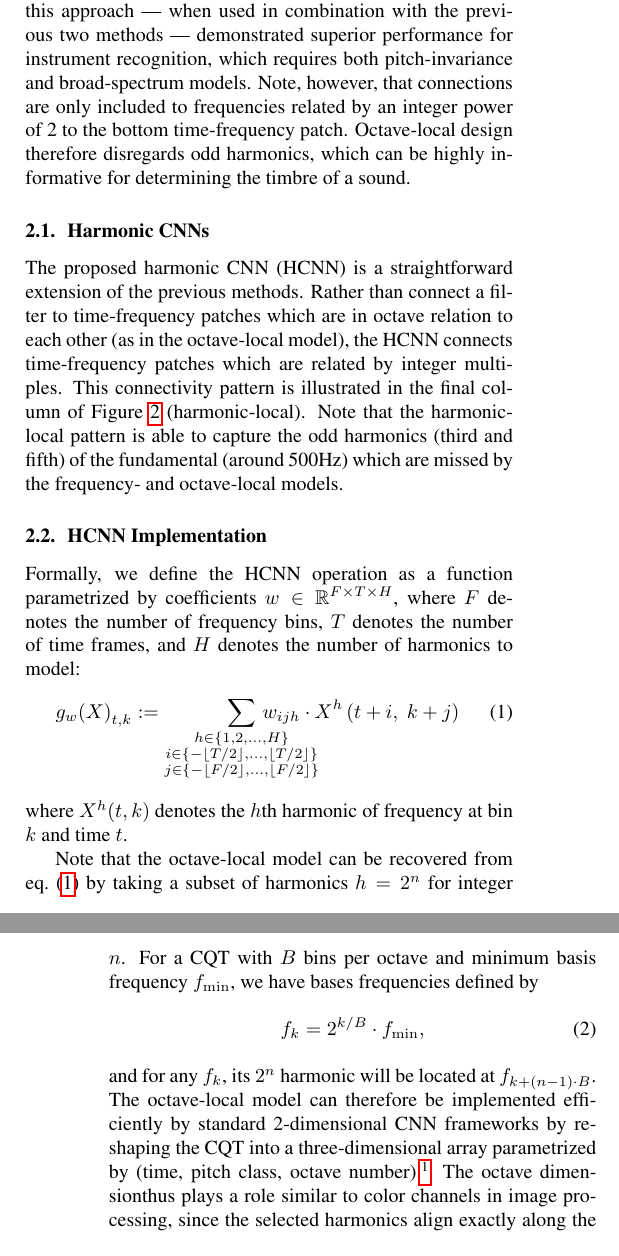
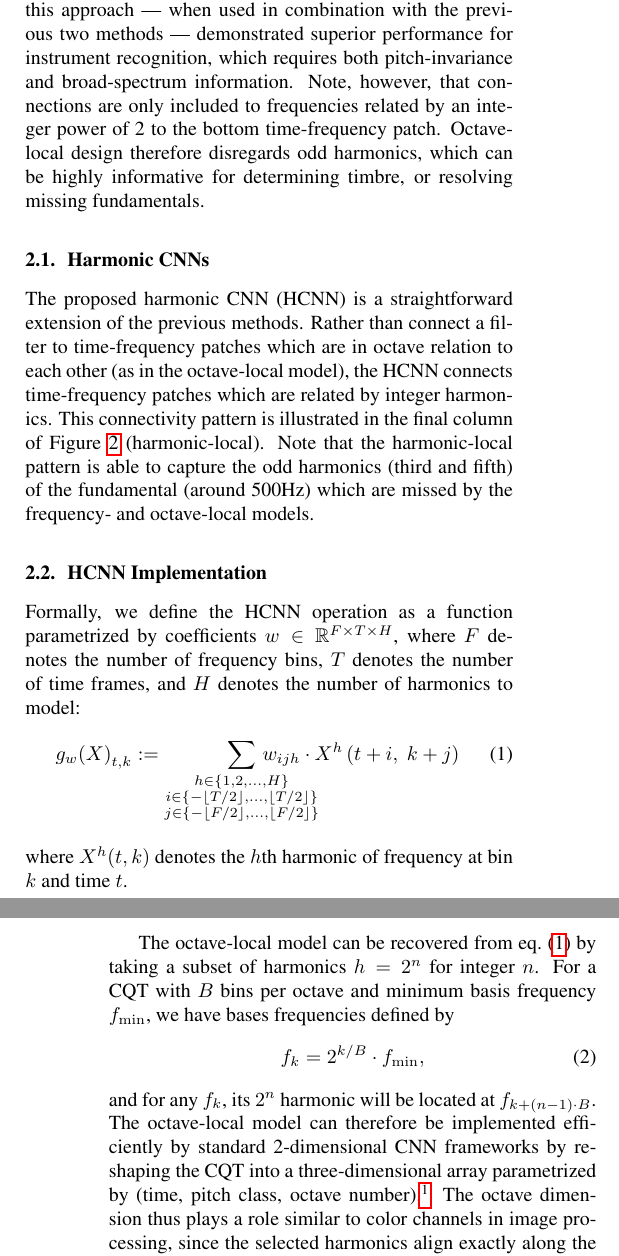
Before and after one commit to ejhumphrey/harmonic-cnn, a LaTeX paper (paper/2016_HarmonicCNN.tex): two parts of the columns of pages 2 and 3 of 4, joined at a grey line, cut so that both start at the same text. Compiled offline with pdfLaTeX.

Commit message:
adding notes

```diff
--- a/paper/2016_HarmonicCNN.tex
+++ b/paper/2016_HarmonicCNN.tex
@@ -157,8 +158,8 @@ To evaluate the method, we developed a newly standardized dataset referred to th
         \emph{Harmonic-local} connectivity (red) allows a filter to connect to harmoincally related frequencies.}
 \label{figs:filter-shapes}
 \end{figure}
-Convolutional neural networks (CNNs) derive their expressive power by modeling ``local'' statistical regularities.
-As illustrated in \Cref{figs:filter-shapes}, there are a variety of ways to model ``locality'' in spectrogram representations.
+Convolutional neural networks (CNNs) derive their expressive power by modeling ``local'' statistics.
+As illustrated in \Cref{figs:filter-shapes}, there are many ways to define ``locality'' in spectrogram representations.
 
 Arguably the simplest method is to model the entire frequency range over a short time window.
 This method, denoted as \emph{Full} in \Cref{figs:filter-shapes} requires filter coefficients which span the entire frequency axis of the spectrogram.
@@ -172,3 +172,4 @@ For this approach to properly generate pitch-invariant features, the frequency a
+For this approach to properly generate pitch-invariant features, the frequency axis of the spectrogram must be logarithmically spaced, as in the CQT.\@
 This method, denoted as \emph{Frequency-local} in \Cref{figs:filter-shapes}, is closely related to the local receptive field filters used in computer vision applications.
 Frequency-local filters can therefore capture highly localized characteristics of sound, such as attack profile or vibrato, but cannot directly capture properties derived from distant frequencies, such as timbre.
 Higher-level properties can be modeled by subsequent processing layers, and this approach has been shown to be effective for intermediate-level tasks such as instrument recognition~\cite{mcfee2015_augmentation}.
@@ -177,15 +178,15 @@ Higher-level properties can be modeled by subsequent processing layers, and this
 Recently, Lostanlen and Cella~\cite{lostanlen2016} proposed a variant of the Frequency-local approach in which filters are connected to small time-frequency patches tiled across multiple octaves.
 This method is depicted in \Cref{figs:filter-shapes} as \emph{octave-local}.
 As the illustration shows, this connectivity scheme allows for a filter to be pitch-invariant while modeling local time-frequency statistics as well as broad spectrum properties.
-Consequently, this approach --- when used in combination with the previous two methods --- demonstrated superior performance for instrument recognition, which requires both pitch-invariance and broad-spectrum models.
+Consequently, this approach --- when used in combination with the previous two methods --- demonstrated superior performance for instrument recognition, which requires both pitch-invariance and broad-spectrum information.
 Note, however, that connections are only included to frequencies related by an integer power of 2 to the bottom time-frequency patch.
-Octave-local design therefore disregards odd harmonics, which can be highly informative for determining the timbre of a sound.
+Octave-local design therefore disregards odd harmonics, which can be highly informative for determining timbre, or resolving missing fundamentals.
 
 
 \subsection{Harmonic CNNs}
 
 The proposed harmonic CNN (HCNN) is a straightforward extension of the previous methods.
-Rather than connect a filter to time-frequency patches which are in octave relation to each other (as in the octave-local model), the HCNN connects time-frequency patches which are related by integer multiples.
+Rather than connect a filter to time-frequency patches which are in octave relation to each other (as in the octave-local model), the HCNN connects time-frequency patches which are related by integer harmonics.
 This connectivity pattern is illustrated in the final column of \Cref{figs:filter-shapes} (harmonic-local).
 Note that the harmonic-local pattern is able to capture the odd harmonics (third and fifth)  of the fundamental (around 500Hz) which are missed by the frequency- and octave-local models.
 
@@ -205,15 +206,14 @@ Formally, we define the HCNN operation as a function parametrized by coefficient
 where $X^h(t, k)$ denotes the $h$th harmonic of frequency at bin $k$ and time $t$.
 
 % Octave-local is easy: just wrap the cqt
-Note that the octave-local model can be recovered from \cref{eq:hcnn} by taking a subset of harmonics $h=2^n$ for integer $n$.
+The octave-local model can be recovered from \cref{eq:hcnn} by taking a subset of harmonics $h=2^n$ for integer $n$.
 For a CQT with $B$ bins per octave and minimum basis frequency $f_{\min}$, we have bases frequencies defined by
 \begin{equation}
     f_k = 2^{k/B} \cdot f_{\min}, \label{eq:cqtfreqs}
 \end{equation}
 and for any $f_k$, its $2^n$ harmonic will be located at $f_{k + (n-1)\cdot B}$.
 The octave-local model can therefore be implemented efficiently by standard 2-dimensional CNN frameworks by reshaping the CQT into a three-dimensional array parametrized by (time, pitch class, octave number).\footnote{To avoid boundary effects, Lostanlen and Cella use a redundant encoding where the ``pitch class'' dimension spans more than one octave.}
-The octave dimension%, illustrated in \Cref{fig:ocnn},
-thus plays a role similar to color channels in image processing, since the selected harmonics align exactly along the ``octave'' dimension.
+The octave dimension thus plays a role similar to color channels in image processing, since the selected harmonics align exactly along the ``octave'' dimension.
 
 %\begin{figure}
 %    \includegraphics[width=\columnwidth]{figs/octave-local}
@@ -250,7 +250,7 @@ By the definition of the CQT, the subsequent basis frequencies also scale by a f
 \end{eqnarray}
 This implies that for all frequency bins $k$, the $h$th harmonic of $X^1_{t, k}$ is located at $X^h_{t, k}$, as illustrated in \Cref{fig:hcnn}.
 Collecting all ${(X^h)}_{h=1}^H$ into a three-dimensional array indexed by (time, frequency, harmonic) thus preserves index locality, and \cref{eq:hcnn} can be computed with standard 2-dimensional CNN frameworks.
-While this representation requires more memory usage than the frequency-local model (by a factor of $H$), we note that the first layer of processing collapses the harmonic channel, and any subsequent layers are unaffected.
+While this representation requires more memory than the frequency-local model, we note that the first layer of processing collapses the harmonic channel, and any subsequent layers are unaffected.
 
 
 \begin{figure}
```
Also changed, not shown: paper/2016_HarmonicCNN.tex (6 more changed lines).
